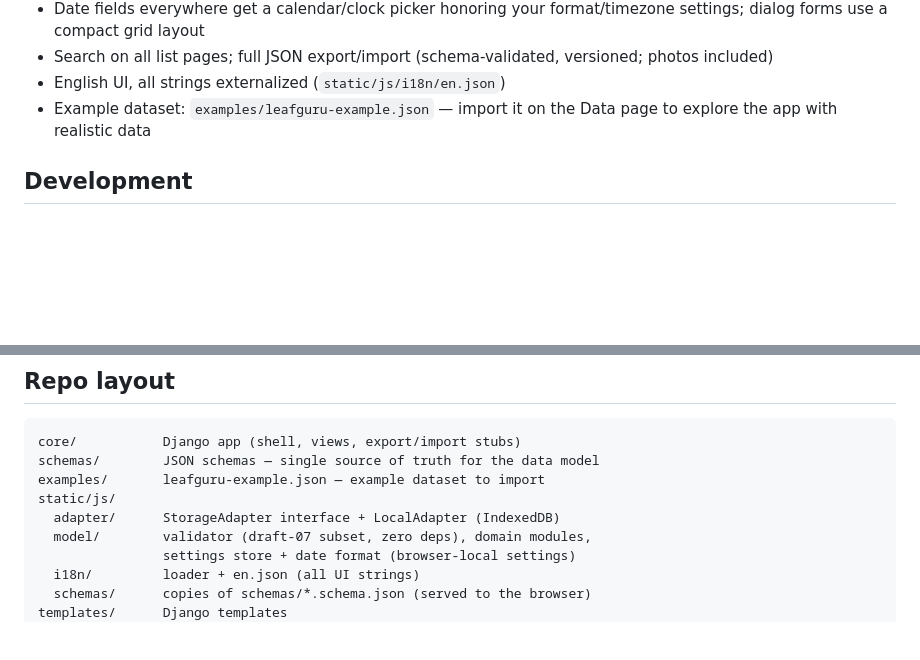
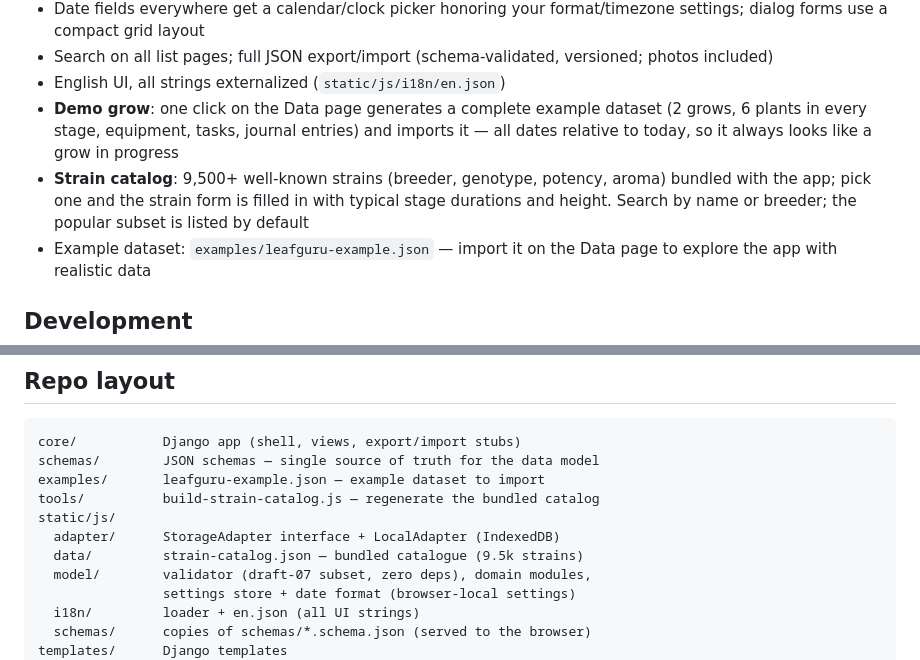
Before and after one commit to GitMinIT/LeafGuru, a Markdown page: README.md, 2 parts joined by grey strips. GitHub-like rendering; blank space fills up the shorter version.

Commit message:
docs: document the demo grow and the bundled strain catalog

```diff
--- a/README.md
+++ b/README.md
@@ -59,6 +59,14 @@ See [ARCHITECTURE.md](ARCHITECTURE.md) and [ROADMAP.md](ROADMAP.md).
 - Search on all list pages; full JSON export/import (schema-validated,
   versioned; photos included)
 - English UI, all strings externalized (`static/js/i18n/en.json`)
+- **Demo grow**: one click on the Data page generates a complete example
+  dataset (2 grows, 6 plants in every stage, equipment, tasks, journal
+  entries) and imports it — all dates relative to today, so it always
+  looks like a grow in progress
+- **Strain catalog**: 9,500+ well-known strains (breeder, genotype,
+  potency, aroma) bundled with the app; pick one and the strain form is
+  filled in with typical stage durations and height. Search by name or
+  breeder; the popular subset is listed by default
 - Example dataset: `examples/leafguru-example.json` — import it on the
   Data page to explore the app with realistic data
 
@@ -134,8 +142,10 @@ equipment category filter never being populated.
 core/           Django app (shell, views, export/import stubs)
 schemas/        JSON schemas — single source of truth for the data model
 examples/       leafguru-example.json — example dataset to import
+tools/          build-strain-catalog.js — regenerate the bundled catalog
 static/js/
   adapter/      StorageAdapter interface + LocalAdapter (IndexedDB)
+  data/         strain-catalog.json — bundled catalogue (9.5k strains)
   model/        validator (draft-07 subset, zero deps), domain modules,
                 settings store + date format (browser-local settings)
   i18n/         loader + en.json (all UI strings)
```
